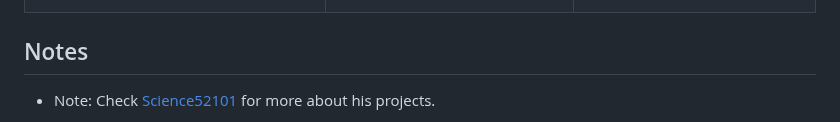
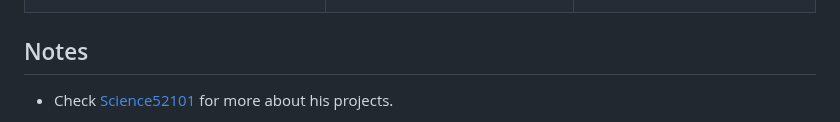
Before and after one commit to akai-keisanki/akai-keisanki, a Markdown page: README.md, the part around one of its changes. Rendered like a GitHub page.

```diff
--- a/README.md
+++ b/README.md
@@ -86,5 +86,5 @@ His GitHub page currently works as a public access to his favourite code scripts
 
 ## Notes
 
-- Note: Check [Science52101](https://science52101.github.io/) for more about his projects.
+- Check [Science52101](https://science52101.github.io/) for more about his projects.
 
```
Also changed, not shown: other parts of README.md (+3 -1 lines).
